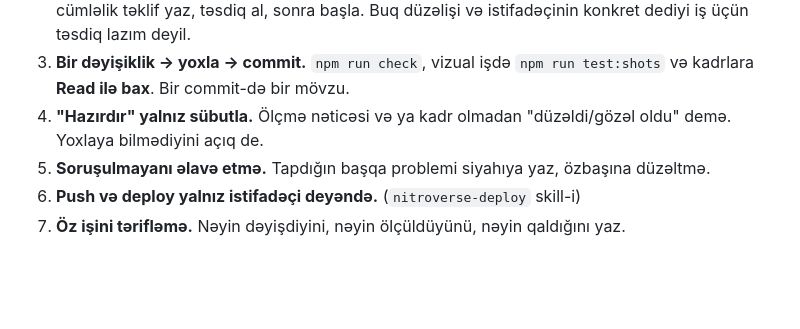
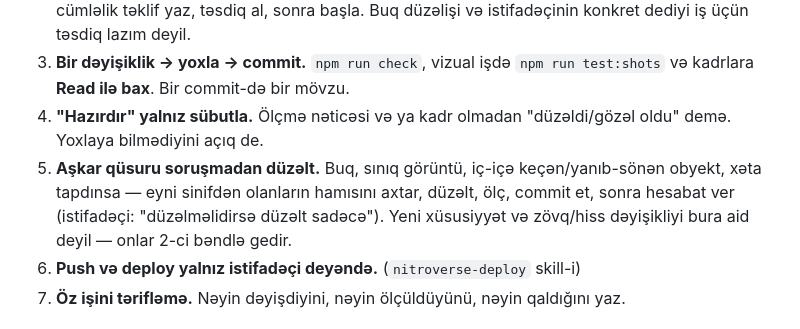
Before and after one commit to SamirAbbasov17/NitroVerse, a Markdown page: CLAUDE.md, the part around the change. Drawn GitHub-style; blank space fills up the shorter version.

Commit message:
Qayda: aşkar qüsurlar soruşmadan düzəldilir (istifadəçi göstərişi)
Co-Authored-By: Claude Opus 5.5 <noreply@anthropic.com>

```diff
--- a/CLAUDE.md
+++ b/CLAUDE.md
@@ -14,7 +14,7 @@ Növbəti: 2D Carmageddon (visual novel + 2D oynanış). Sahibi: Samir Abbasov.
 2. **Hissi dəyişən işi əvvəl təklif et.** Oynanış hissi, kamera, fizika, görünüş, UI axını dəyişirsə — 2-3 cümləlik təklif yaz, təsdiq al, sonra başla. Buq düzəlişi və istifadəçinin konkret dediyi iş üçün təsdiq lazım deyil.
 3. **Bir dəyişiklik → yoxla → commit.** `npm run check`, vizual işdə `npm run test:shots` və kadrlara **Read ilə bax**. Bir commit-də bir mövzu.
 4. **"Hazırdır" yalnız sübutla.** Ölçmə nəticəsi və ya kadr olmadan "düzəldi/gözəl oldu" demə. Yoxlaya bilmədiyini açıq de.
-5. **Soruşulmayanı əlavə etmə.** Tapdığın başqa problemi siyahıya yaz, özbaşına düzəltmə.
+5. **Aşkar qüsuru soruşmadan düzəlt.** Buq, sınıq görüntü, iç-içə keçən/yanıb-sönən obyekt, xəta tapdınsa — eyni sinifdən olanların hamısını axtar, düzəlt, ölç, commit et, sonra hesabat ver (istifadəçi: "düzəlməlidirsə düzəlt sadəcə"). Yeni xüsusiyyət və zövq/hiss dəyişikliyi bura aid deyil — onlar 2-ci bəndlə gedir.
 6. **Push və deploy yalnız istifadəçi deyəndə.** (`nitroverse-deploy` skill-i)
 7. **Öz işini tərifləmə.** Nəyin dəyişdiyini, nəyin ölçüldüyünü, nəyin qaldığını yaz.
 
```
